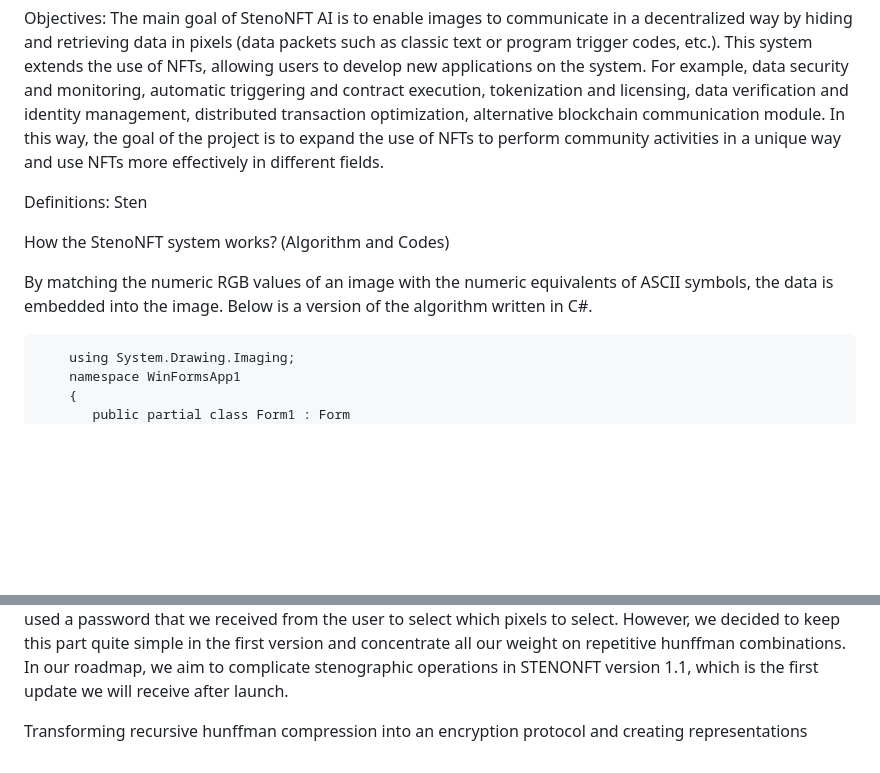
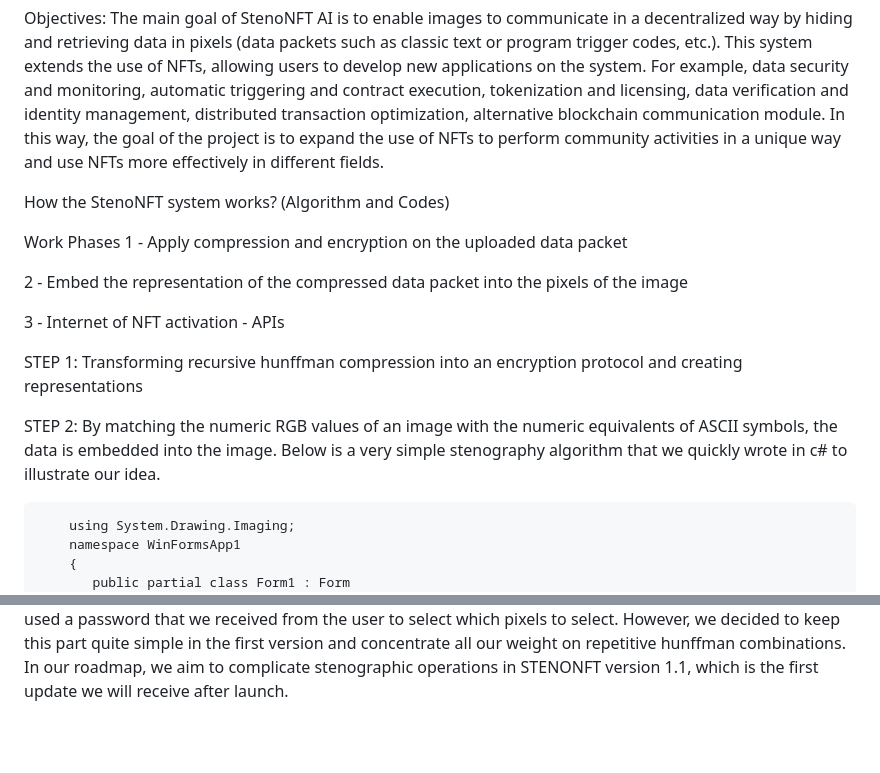
Before and after one commit to baranakyolif/StenoNFT, a Markdown page: StepByStep StenoNFT Systhem.md, 2 parts joined by grey strips. Drawn GitHub-style; blank space fills up the shorter version.

```diff
--- a/StepByStep StenoNFT Systhem.md
+++ b/StepByStep StenoNFT Systhem.md
@@ -4,13 +4,21 @@ Multilayer NFT Place Encoder/Decoder - Hunffman Loop
 Objectives:  The main goal of StenoNFT AI is to enable images to communicate in a decentralized way by hiding and retrieving data in pixels (data packets such as classic text or program trigger codes, etc.). This system extends the use of NFTs, allowing users to develop new applications on the system. For example, data security and monitoring, automatic triggering and contract execution, tokenization and licensing, data verification and identity management, distributed transaction optimization, alternative blockchain communication module. In this way, the goal of the project is to expand the use of NFTs to perform community activities in a unique way and use NFTs more effectively in different fields.
 
 
-Definitions:
-Sten
+How the StenoNFT system works? (Algorithm and Codes)
+
+Work Phases
+1 - Apply compression and encryption on the uploaded data packet
+
+2 - Embed the representation of the compressed data packet into the pixels of the image
+
+3 - Internet of NFT activation - APIs
+
+STEP 1:
+Transforming recursive hunffman compression into an encryption protocol and creating representations
 
 
-How the StenoNFT system works? (Algorithm and Codes)
-
-By matching the numeric RGB values of an image with the numeric equivalents of ASCII symbols, the data is embedded into the image. Below is a version of the algorithm written in C#.
+STEP 2:
+By matching the numeric RGB values of an image with the numeric equivalents of ASCII symbols, the data is embedded into the image. Below is a very simple stenography algorithm that we quickly wrote in c# to illustrate our idea.
 
 
         using System.Drawing.Imaging;
@@ -141,6 +149,3 @@ By matching the numeric RGB values of an image with the numeric equivalents of A
 
 
 In the first stage, we used a very simple stenographic processing algorithm, where the blue color is selected in the RGB values and the values are replaced with ASCII values starting from the end. Instead of this algorithm, we could have performed stenography on the values with the lowest pixels for any color, or we could have used a password that we received from the user to select which pixels to select. However, we decided to keep this part quite simple in the first version and concentrate all our weight on repetitive hunffman combinations. In our roadmap, we aim to complicate stenographic operations in STENONFT version 1.1, which is the first update we will receive after launch.
-
-
-Transforming recursive hunffman compression into an encryption protocol and creating representations
```
